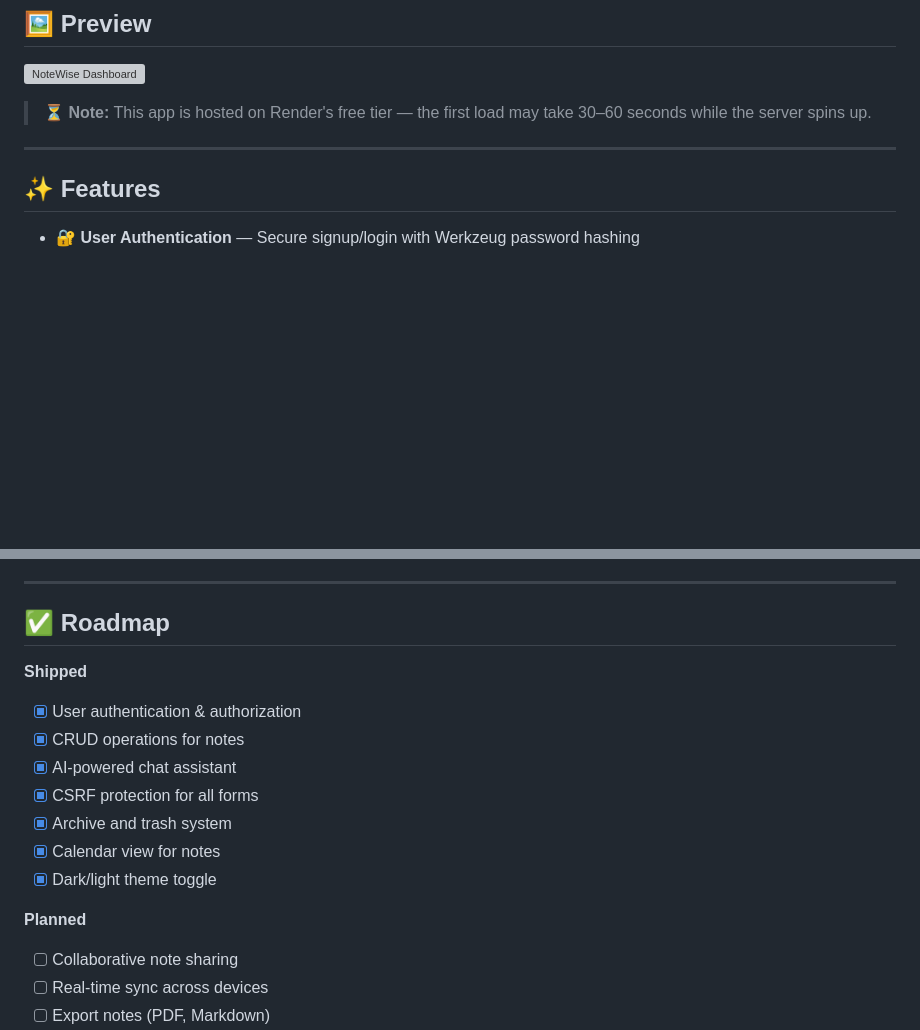
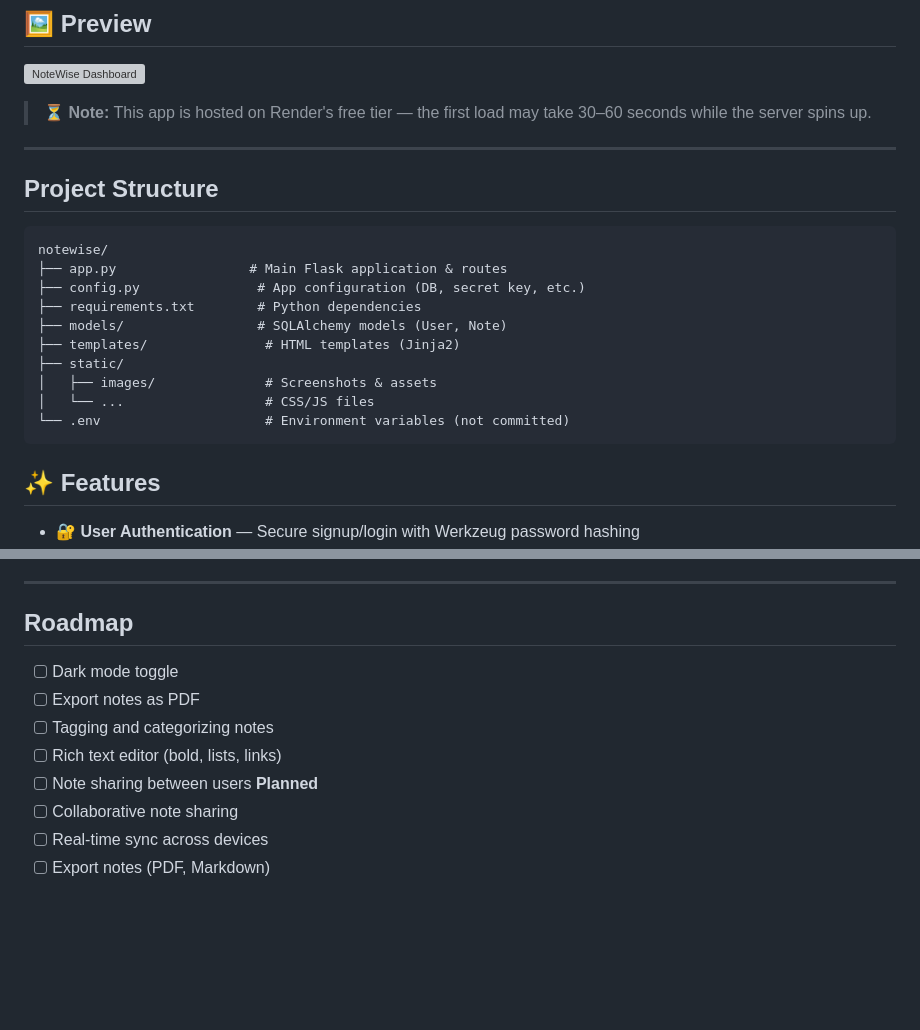
Before and after one commit to tanguturi-b/notewise, a Markdown page: README.md, 2 parts joined by grey strips. Rendered like a GitHub page; blank space fills up the shorter version; grey boxes are pictures that could not be loaded.

Commit message:
Updating Readme file for Better understanding

````diff
--- a/README.md
+++ b/README.md
@@ -24,6 +24,20 @@ Built with Flask, SQLAlchemy, and Groq's Llama 3.3 70B.
 > ⏳ **Note:** This app is hosted on Render's free tier — the first load may take 30–60 seconds while the server spins up.
 
 ---
+## Project Structure
+
+```
+notewise/
+├── app.py                 # Main Flask application & routes
+├── config.py               # App configuration (DB, secret key, etc.)
+├── requirements.txt        # Python dependencies
+├── models/                 # SQLAlchemy models (User, Note)
+├── templates/               # HTML templates (Jinja2)
+├── static/
+│   ├── images/              # Screenshots & assets
+│   └── ...                  # CSS/JS files
+└── .env                     # Environment variables (not committed)
+```
 
 ## ✨ Features
 
@@ -146,17 +160,13 @@ python app.py
 
 ---
 
-## ✅ Roadmap
+## Roadmap
 
-**Shipped**
-- [x] User authentication & authorization
-- [x] CRUD operations for notes
-- [x] AI-powered chat assistant
-- [x] CSRF protection for all forms
-- [x] Archive and trash system
-- [x] Calendar view for notes
-- [x] Dark/light theme toggle
-
+- [ ] Dark mode toggle
+- [ ] Export notes as PDF
+- [ ] Tagging and categorizing notes
+- [ ] Rich text editor (bold, lists, links)
+- [ ] Note sharing between users
 **Planned**
 - [ ] Collaborative note sharing
 - [ ] Real-time sync across devices
````
